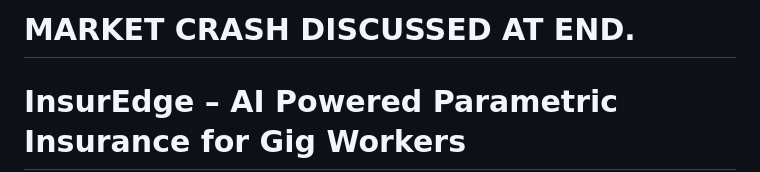
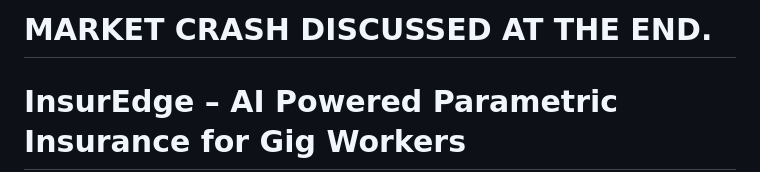
Before and after one commit to AadityaTiwary1/InsurEdge, a Markdown page: README.md, the part around the change. Drawn GitHub-style.

Commit message:
Fix typo in README heading

```diff
--- a/README.md
+++ b/README.md
@@ -1,4 +1,4 @@
-# MARKET CRASH DISCUSSED AT END.
+# MARKET CRASH DISCUSSED AT THE END.
 
 # InsurEdge – AI Powered Parametric Insurance for Gig Workers
 
```
